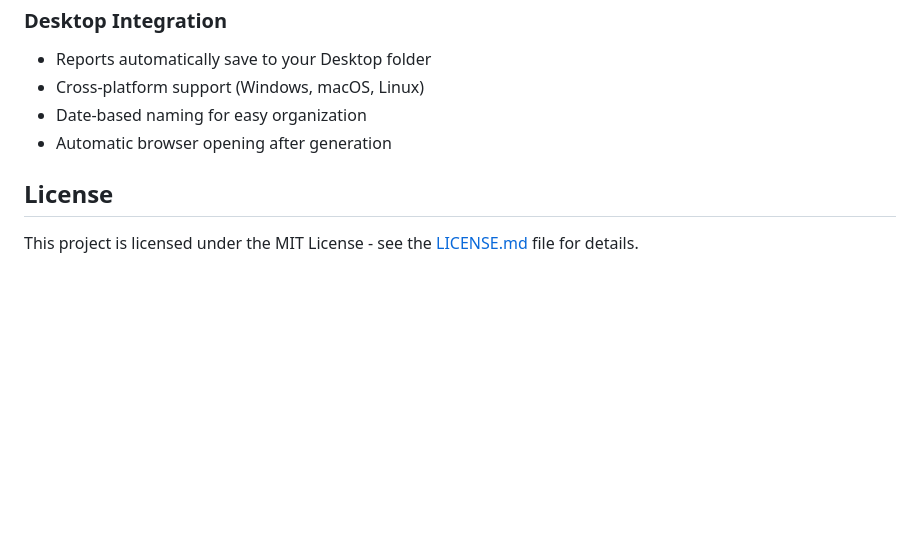
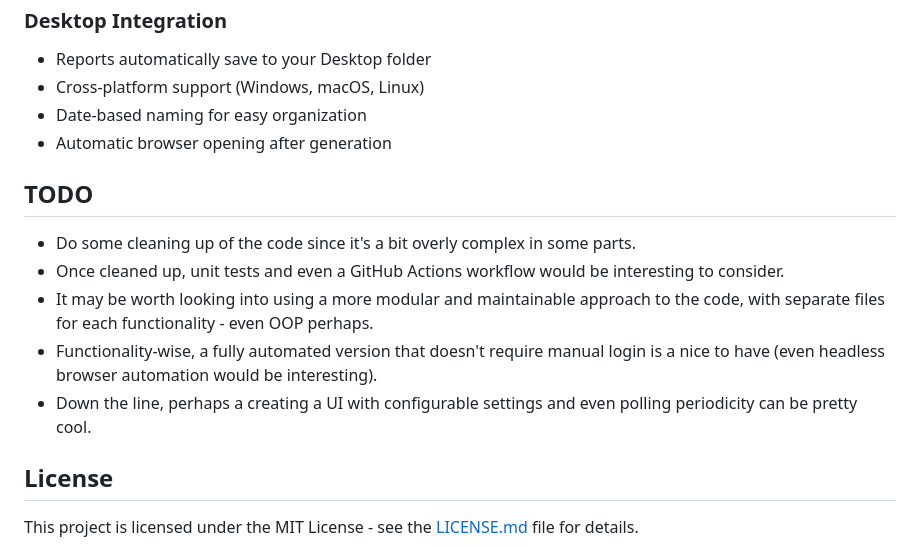
Before and after one commit to maximbetin/instagram-helper, a Markdown page: README.md, the part around the change. GitHub-like rendering; blank space fills up the shorter version.

Commit message:
docs: add TODO section with future improvements and considerations

```diff
--- a/README.md
+++ b/README.md
@@ -109,6 +109,14 @@ Reports are automatically saved to your Desktop folder with the format:
 - Date-based naming for easy organization
 - Automatic browser opening after generation
 
+## TODO
+
+- Do some cleaning up of the code since it's a bit overly complex in some parts.
+- Once cleaned up, unit tests and even a GitHub Actions workflow would be interesting to consider.
+- It may be worth looking into using a more modular and maintainable approach to the code, with separate files for each functionality - even OOP perhaps.
+- Functionality-wise, a fully automated version that doesn't require manual login is a nice to have (even headless browser automation would be interesting).
+- Down the line, perhaps a creating a UI with configurable settings and even polling periodicity can be pretty cool.
+
 ## License
 
 This project is licensed under the MIT License - see the [LICENSE.md](LICENSE.md) file for details.
```
